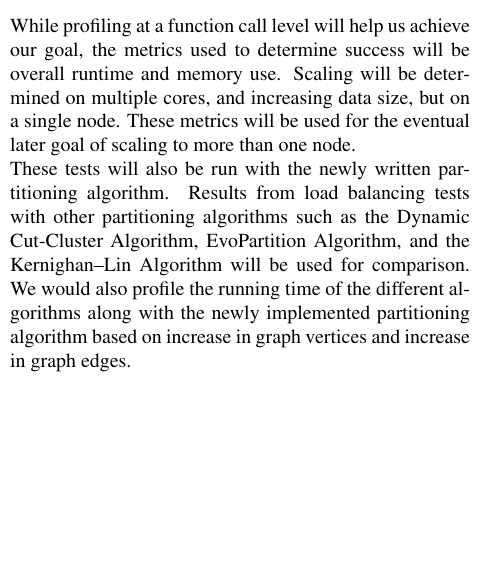
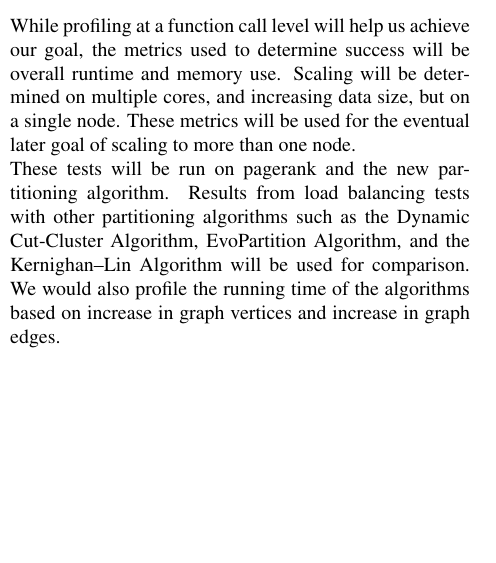
Before and after one commit to fmeef/SC16_proposed_docs, a LaTeX paper (proposal/proposal.tex): part of one column of page 2 of 3, cut so that both start at the same text. Compiled offline with pdfLaTeX.

Commit message:
cleanup evaluation (pass 3)

```diff
--- a/proposal/proposal.tex
+++ b/proposal/proposal.tex
@@ -63,7 +63,7 @@
     Minimize $|E_{cut}|$
   \end{enumerate}
   While profiling at a function call level will help us achieve our goal, the metrics used to determine success will be overall runtime and memory use. Scaling will be determined on multiple cores, and increasing data size, but on a single node.  These metrics will be used for the eventual later goal of scaling to more than one node.\\
-  These tests will also be run with the newly written partitioning algorithm. Results from load balancing tests with other partitioning algorithms such as the Dynamic Cut-Cluster Algorithm, EvoPartition Algorithm, and the Kernighan–Lin Algorithm will be used for comparison. We would also profile the running time of the different algorithms along with the newly implemented partitioning algorithm based on increase in graph vertices and increase in graph edges.
+  These tests will be run on pagerank and the new partitioning algorithm. Results from load balancing tests with other partitioning algorithms such as the Dynamic Cut-Cluster Algorithm, EvoPartition Algorithm, and the Kernighan–Lin Algorithm will be used for comparison. We would also profile the running time of the algorithms based on increase in graph vertices and increase in graph edges.
 \end{multicols}
 
   \section{Timeline}
```
Also changed, not shown: proposal/proposal.pdf, 1 other file.
